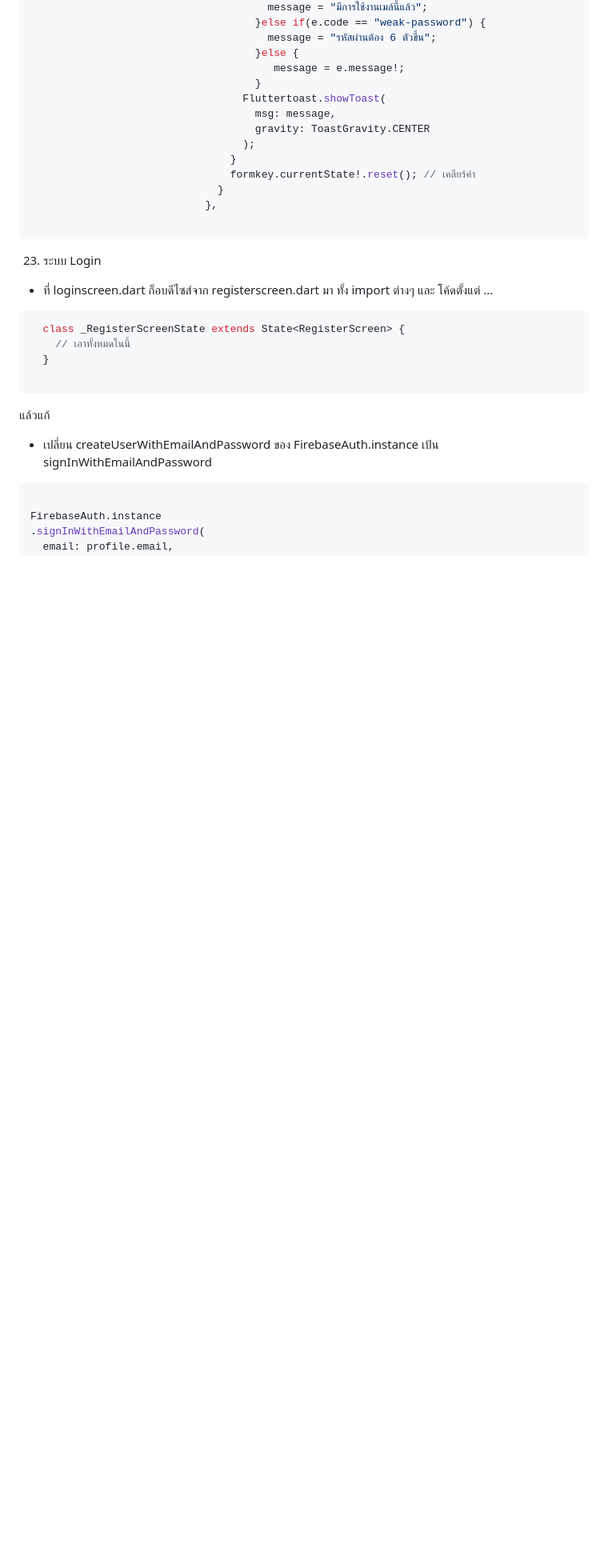
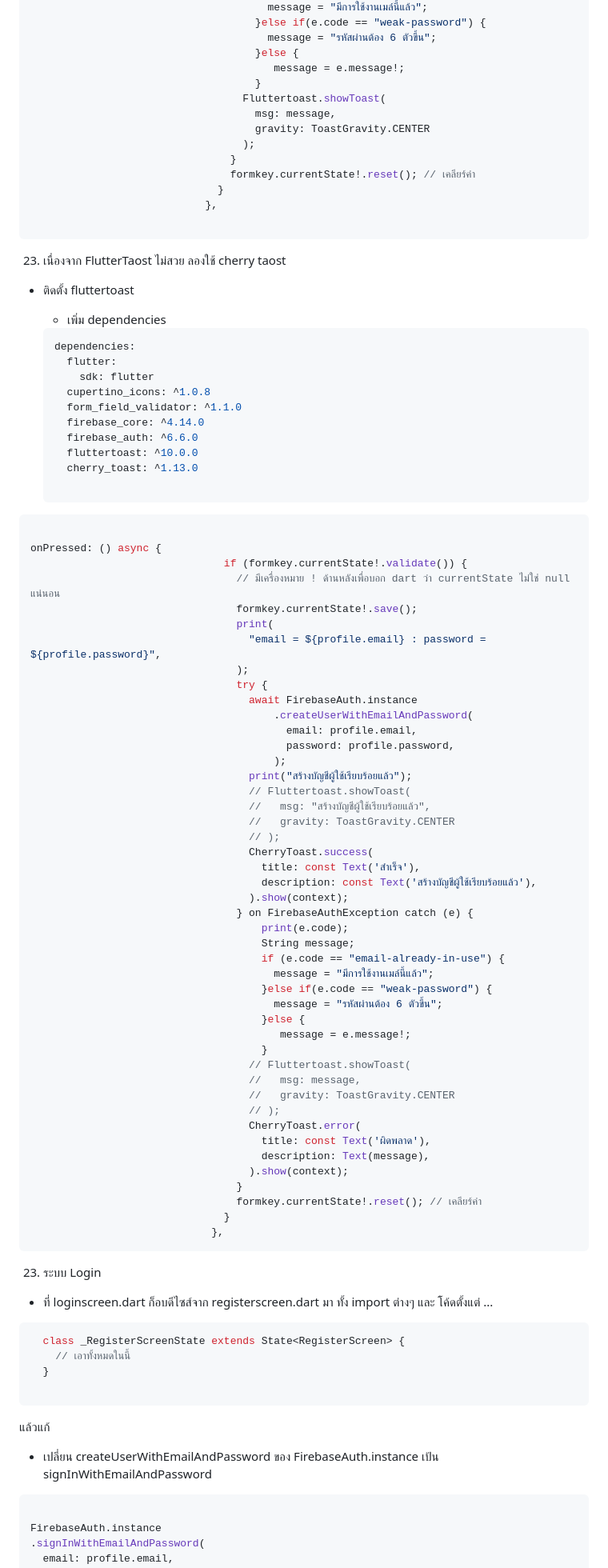
Before and after one commit to ApimukManoue/train_flutter, a Markdown page: flutter_firebase.md, the part around the change. Shown at 80% size. Rendered like a GitHub page; blank space fills up the shorter version.

Commit message:
complete cherry taost

````diff
--- a/flutter_firebase.md
+++ b/flutter_firebase.md
@@ -782,6 +782,75 @@ dependencies:
 
   ```
 
+
+23. เนื่องจาก FlutterTaost ไม่สวย ลองใช้ cherry taost
+
+- ติดตั้ง fluttertoast
+  - เพิ่ม dependencies
+
+  ```yaml
+  dependencies:
+    flutter:
+      sdk: flutter
+    cupertino_icons: ^1.0.8
+    form_field_validator: ^1.1.0
+    firebase_core: ^4.14.0
+    firebase_auth: ^6.6.0
+    fluttertoast: ^10.0.0
+    cherry_toast: ^1.13.0
+
+  ```
+
+ ```dart
+
+onPressed: () async {
+                                if (formkey.currentState!.validate()) {
+                                  // มีเครื่องหมาย ! ด้านหลังเพื่อบอก dart ว่า currentState ไม่ใช่ null แน่นอน
+                                  formkey.currentState!.save();
+                                  print(
+                                    "email = ${profile.email} : password = ${profile.password}",
+                                  );
+                                  try {
+                                    await FirebaseAuth.instance
+                                        .createUserWithEmailAndPassword(
+                                          email: profile.email,
+                                          password: profile.password,
+                                        );
+                                    print("สร้างบัญชีผู้ใช้เรียบร้อยแล้ว");
+                                    // Fluttertoast.showToast(
+                                    //   msg: "สร้างบัญชีผู้ใช้เรียบร้อยแล้ว",
+                                    //   gravity: ToastGravity.CENTER
+                                    // );
+                                    CherryToast.success(
+                                      title: const Text('สำเร็จ'),
+                                      description: const Text('สร้างบัญชีผู้ใช้เรียบร้อยแล้ว'),
+                                    ).show(context);
+                                  } on FirebaseAuthException catch (e) {
+                                      print(e.code);
+                                      String message;
+                                      if (e.code == "email-already-in-use") {
+                                        message = "มีการใช้งานเมล์นี้แล้ว";
+                                      }else if(e.code == "weak-password") {
+                                        message = "รหัสผ่านต้อง 6 ตัวขึ้น";
+                                      }else {
+                                         message = e.message!;
+                                      }
+                                    // Fluttertoast.showToast(
+                                    //   msg: message,
+                                    //   gravity: ToastGravity.CENTER
+                                    // );
+                                    CherryToast.error(
+                                      title: const Text('ผิดพลาด'),
+                                      description: Text(message),
+                                    ).show(context);
+                                  }
+                                  formkey.currentState!.reset(); // เคลียร์ค่า
+                                }
+                              },
+```
+
+
+
 23. ระบบ Login
 
   - ที่ loginscreen.dart ก็อบดีไซส์จาก registerscreen.dart มา
````
